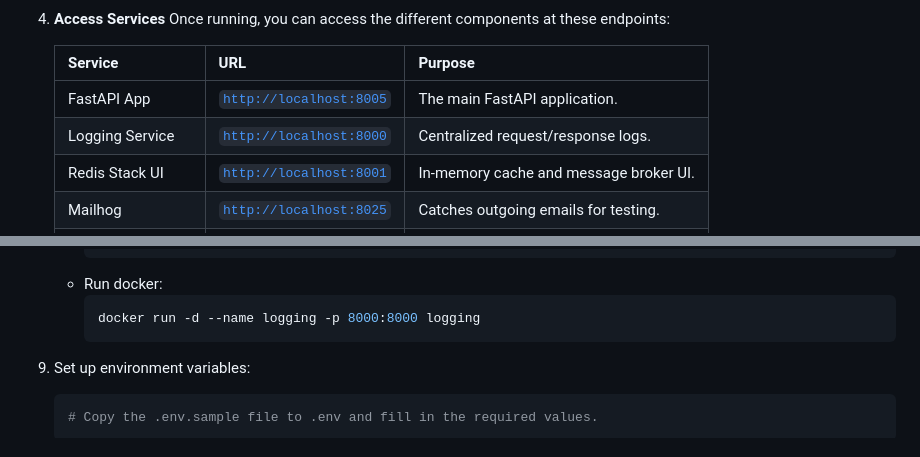
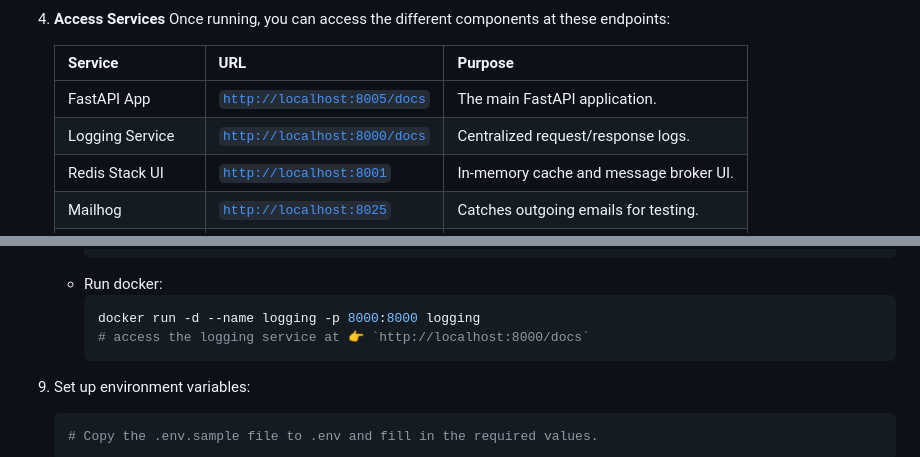
Before and after one commit to Madhur-Prakash/Auth, a Markdown page: README.md, 2 parts joined by grey strips. Drawn GitHub-style.

Commit message:
update README.md to correct service URLs for FastAPI and Logging Service documentation

````diff
--- a/README.md
+++ b/README.md
@@ -76,8 +76,8 @@ This is the simplest method and handles all service dependencies automatically.
 
       | Service | URL | Purpose |
       | :--- | :--- | :--- |
-      |  FastAPI App | [`http://localhost:8005`](http://localhost:8005) | The main FastAPI application. |
-      | Logging Service | [`http://localhost:8000`](http://localhost:8000) | Centralized request/response logs. |
+      |  FastAPI App | [`http://localhost:8005/docs`](http://localhost:8005/docs) | The main FastAPI application. |
+      | Logging Service | [`http://localhost:8000/docs`](http://localhost:8000/docs) | Centralized request/response logs. |
       | Redis Stack UI | [`http://localhost:8001`](http://localhost:8001) | In-memory cache and message broker UI. |
       | Mailhog | [`http://localhost:8025`](http://localhost:8025) | Catches outgoing emails for testing. |
       | Kafka UI (Kafdrop) | [`http://localhost:9000`](http://localhost:9000) | Web UI for managing Kafka topics. |
@@ -164,6 +164,7 @@ This is the simplest method and handles all service dependencies automatically.
    - Run docker:
       ```bash
       docker run -d --name logging -p 8000:8000 logging
+      # access the logging service at 👉 `http://localhost:8000/docs`
       ```
 
 9. Set up environment variables:
````
